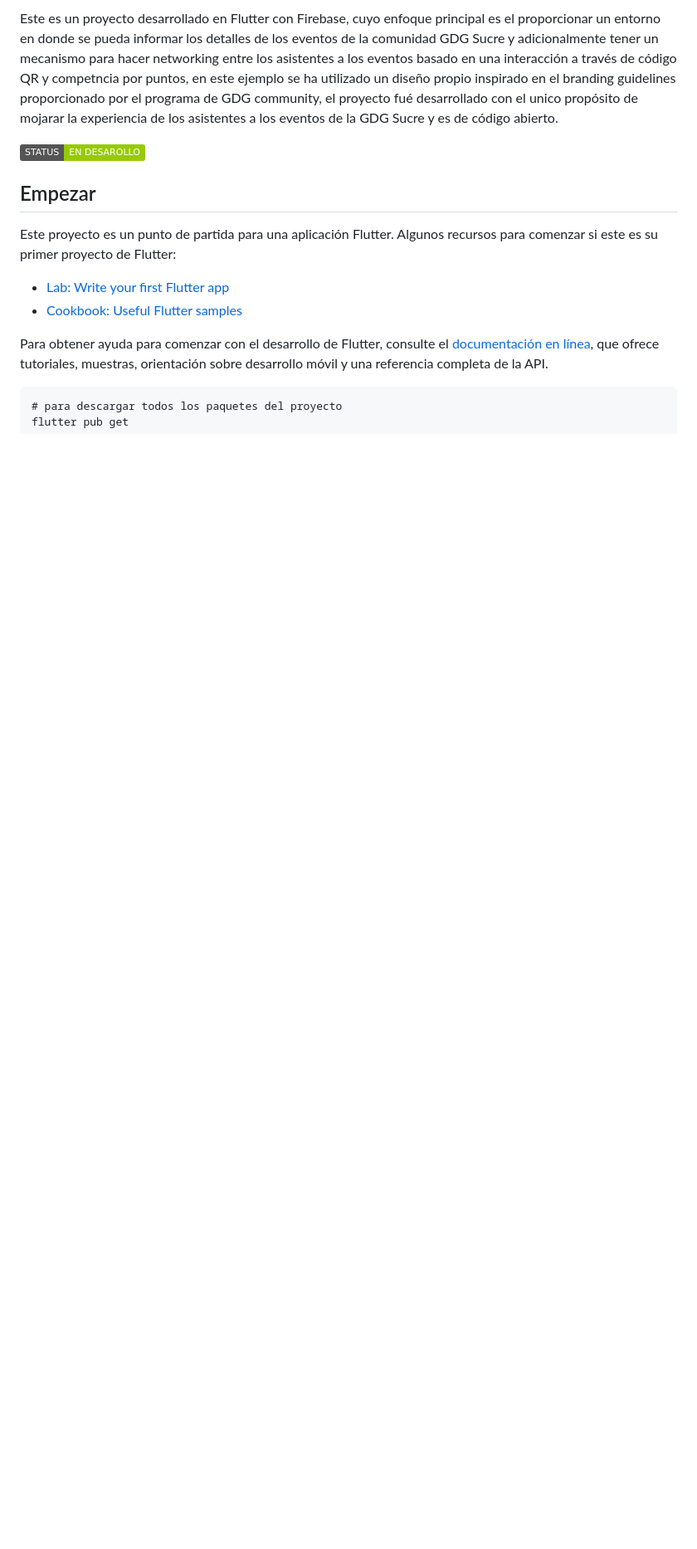
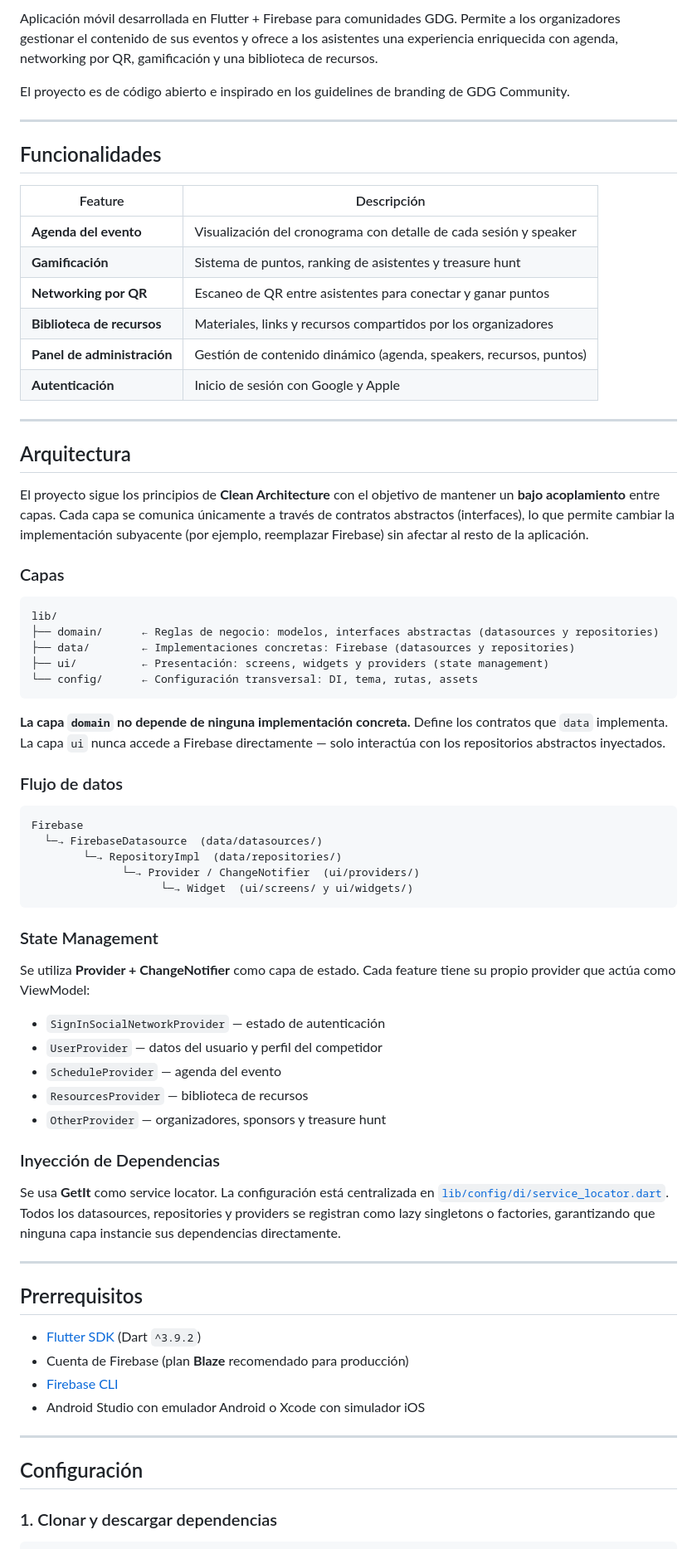
Before and after one commit to armandohackcode/app-events, a Markdown page: README.md, the part around one of its changes. Shown at 83% size. Drawn GitHub-style; badges without logos; blank space fills up the shorter version.

````diff
--- a/README.md
+++ b/README.md
@@ -7,16 +8,75 @@
 
-Este es un proyecto desarrollado en Flutter con Firebase, cuyo enfoque principal es el proporcionar un entorno en donde se pueda informar los detalles de los eventos de la comunidad GDG Sucre y adicionalmente tener un mecanismo para hacer networking entre los asistentes a los eventos basado en una interacción a través de código QR y competncia por puntos, en este ejemplo se ha utilizado un diseño propio inspirado en el branding guidelines proporcionado por el programa de GDG community, el proyecto fué desarrollado con el unico propósito de mojarar la experiencia de los asistentes a los eventos de la GDG Sucre y es de código abierto.
+Aplicación móvil desarrollada en Flutter + Firebase para comunidades GDG. Permite a los organizadores gestionar el contenido de sus eventos y ofrece a los asistentes una experiencia enriquecida con agenda, networking por QR, gamificación y una biblioteca de recursos.
 
-![Badge en Desarollo](https://img.shields.io/badge/STATUS-EN%20DESAROLLO-green)
-## Empezar
-Este proyecto es un punto de partida para una aplicación Flutter.
-Algunos recursos para comenzar si este es su primer proyecto de Flutter:
+El proyecto es de código abierto e inspirado en los guidelines de branding de GDG Community.
 
-- [Lab: Write your first Flutter app](https://docs.flutter.dev/get-started/codelab)
-- [Cookbook: Useful Flutter samples](https://docs.flutter.dev/cookbook)
+---
 
-Para obtener ayuda para comenzar con el desarrollo de Flutter, consulte el
-[documentación en línea](https://docs.flutter.dev/), que ofrece tutoriales,
-muestras, orientación sobre desarrollo móvil y una referencia completa de la API.
+## Funcionalidades
+
+| Feature | Descripción |
+|---|---|
+| **Agenda del evento** | Visualización del cronograma con detalle de cada sesión y speaker |
+| **Gamificación** | Sistema de puntos, ranking de asistentes y treasure hunt |
+| **Networking por QR** | Escaneo de QR entre asistentes para conectar y ganar puntos |
+| **Biblioteca de recursos** | Materiales, links y recursos compartidos por los organizadores |
+| **Panel de administración** | Gestión de contenido dinámico (agenda, speakers, recursos, puntos) |
+| **Autenticación** | Inicio de sesión con Google y Apple |
+
+---
+
+## Arquitectura
+
+El proyecto sigue los principios de **Clean Architecture** con el objetivo de mantener un **bajo acoplamiento** entre capas. Cada capa se comunica únicamente a través de contratos abstractos (interfaces), lo que permite cambiar la implementación subyacente (por ejemplo, reemplazar Firebase) sin afectar al resto de la aplicación.
+
+### Capas
+
 ```
-# para descargar todos los paquetes del proyecto
+lib/
+├── domain/      ← Reglas de negocio: modelos, interfaces abstractas (datasources y repositories)
+├── data/        ← Implementaciones concretas: Firebase (datasources y repositories)
+├── ui/          ← Presentación: screens, widgets y providers (state management)
+└── config/      ← Configuración transversal: DI, tema, rutas, assets
+```
+
+**La capa `domain` no depende de ninguna implementación concreta.** Define los contratos que `data` implementa. La capa `ui` nunca accede a Firebase directamente — solo interactúa con los repositorios abstractos inyectados.
+
+### Flujo de datos
+
+```
+Firebase
+  └─→ FirebaseDatasource  (data/datasources/)
+        └─→ RepositoryImpl  (data/repositories/)
+              └─→ Provider / ChangeNotifier  (ui/providers/)
+                    └─→ Widget  (ui/screens/ y ui/widgets/)
+```
+
+### State Management
+
+Se utiliza **Provider + ChangeNotifier** como capa de estado. Cada feature tiene su propio provider que actúa como ViewModel:
+
+- `SignInSocialNetworkProvider` — estado de autenticación
+- `UserProvider` — datos del usuario y perfil del competidor
+- `ScheduleProvider` — agenda del evento
+- `ResourcesProvider` — biblioteca de recursos
+- `OtherProvider` — organizadores, sponsors y treasure hunt
+
+### Inyección de Dependencias
+
+Se usa **GetIt** como service locator. La configuración está centralizada en [`lib/config/di/service_locator.dart`](lib/config/di/service_locator.dart). Todos los datasources, repositories y providers se registran como lazy singletons o factories, garantizando que ninguna capa instancie sus dependencias directamente.
+
+---
+
+## Prerrequisitos
+
+- [Flutter SDK](https://docs.flutter.dev/get-started/install) (Dart `^3.9.2`)
+- Cuenta de Firebase (plan **Blaze** recomendado para producción)
+- [Firebase CLI](https://firebase.google.com/docs/cli)
+- Android Studio con emulador Android o Xcode con simulador iOS
+
+---
+
+## Configuración
+
+### 1. Clonar y descargar dependencias
+
````
Also changed, not shown: other parts of README.md (+78 -38 lines).
